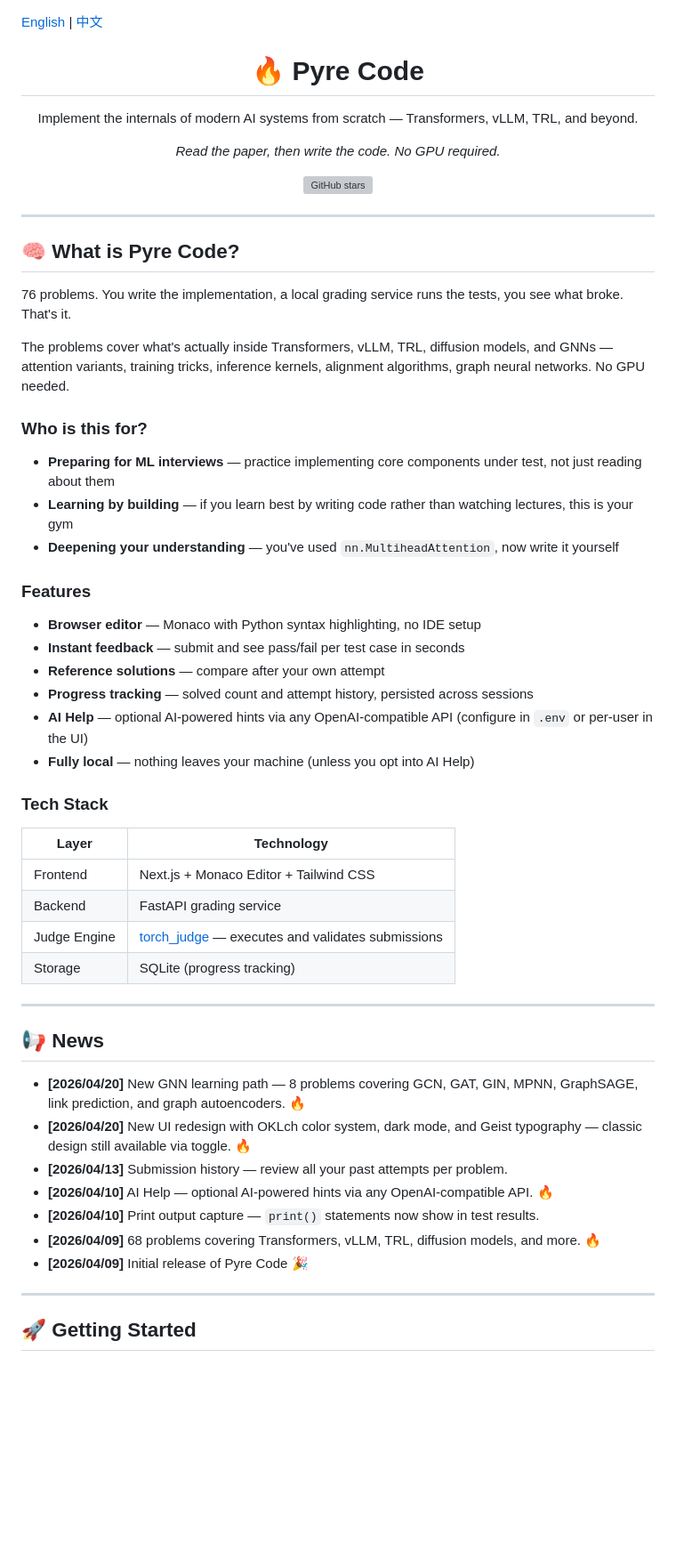
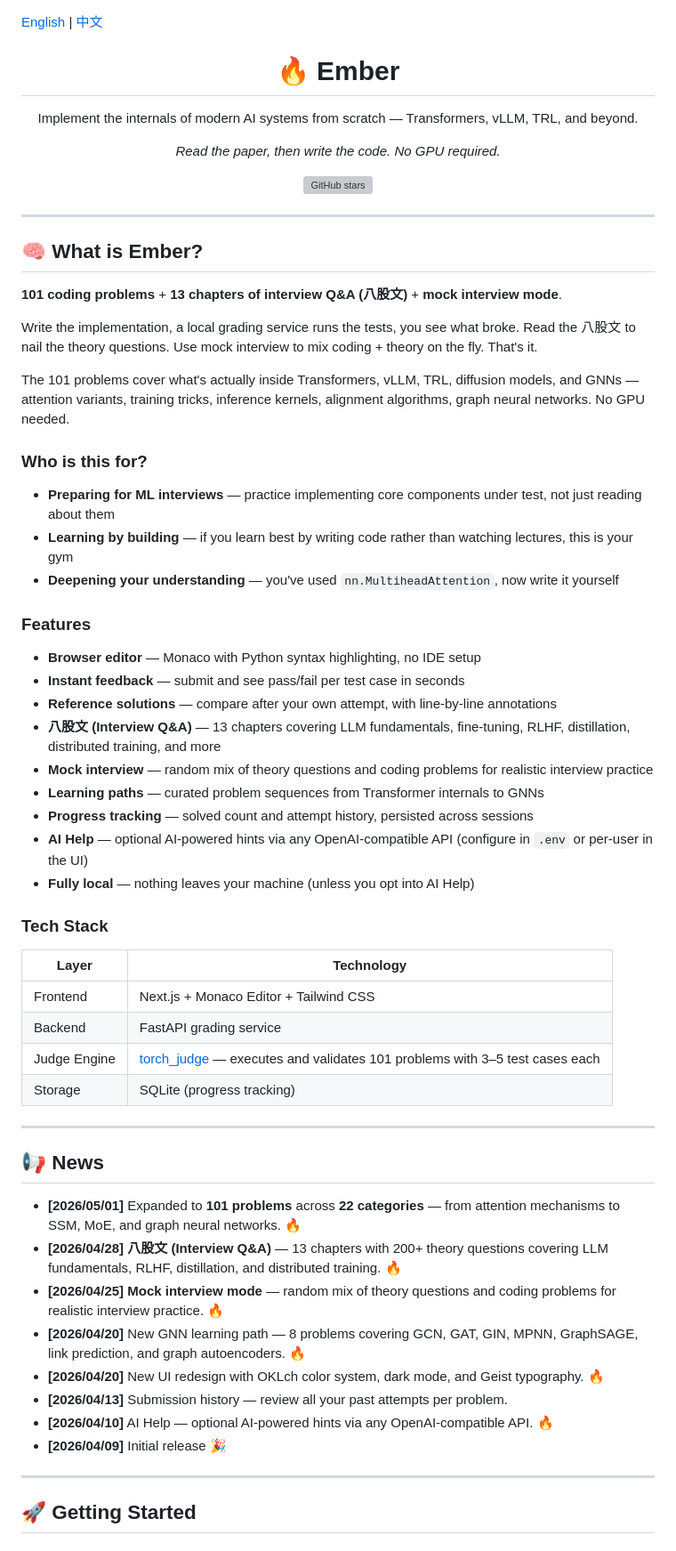
Before and after one commit to BGWH123/Ember, a Markdown page: README.md, the part around one of its changes. Shown at 89% size. Drawn GitHub-style; blank space fills up the shorter version; grey boxes are pictures that could not be loaded.

```diff
--- a/README.md
+++ b/README.md
@@ -1,7 +1,7 @@
 [English](./README.md) | [中文](./README_CN.md)
 
 <p align="center">
-  <h1 align="center">🔥 Pyre Code</h1>
+  <h1 align="center">🔥 Ember</h1>
   <p align="center">
     Implement the internals of modern AI systems from scratch — Transformers, vLLM, TRL, and beyond.
   </p>
@@ -17,11 +17,13 @@
 
 ---
 
-## 🧠 What is Pyre Code?
+## 🧠 What is Ember?
 
-76 problems. You write the implementation, a local grading service runs the tests, you see what broke. That's it.
+**101 coding problems** + **13 chapters of interview Q&A (八股文)** + **mock interview mode**.
 
-The problems cover what's actually inside Transformers, vLLM, TRL, diffusion models, and GNNs — attention variants, training tricks, inference kernels, alignment algorithms, graph neural networks. No GPU needed.
+Write the implementation, a local grading service runs the tests, you see what broke. Read the 八股文 to nail the theory questions. Use mock interview to mix coding + theory on the fly. That's it.
+
+The 101 problems cover what's actually inside Transformers, vLLM, TRL, diffusion models, and GNNs — attention variants, training tricks, inference kernels, alignment algorithms, graph neural networks. No GPU needed.
 
 ### Who is this for?
 
@@ -33,7 +35,10 @@ The problems cover what's actually inside Transformers, vLLM, TRL, diffusion mod
 
 - **Browser editor** — Monaco with Python syntax highlighting, no IDE setup
 - **Instant feedback** — submit and see pass/fail per test case in seconds
-- **Reference solutions** — compare after your own attempt
+- **Reference solutions** — compare after your own attempt, with line-by-line annotations
+- **八股文 (Interview Q&A)** — 13 chapters covering LLM fundamentals, fine-tuning, RLHF, distillation, distributed training, and more
+- **Mock interview** — random mix of theory questions and coding problems for realistic interview practice
+- **Learning paths** — curated problem sequences from Transformer internals to GNNs
 - **Progress tracking** — solved count and attempt history, persisted across sessions
 - **AI Help** — optional AI-powered hints via any OpenAI-compatible API (configure in `.env` or per-user in the UI)
 - **Fully local** — nothing leaves your machine (unless you opt into AI Help)
@@ -44,20 +49,21 @@ The problems cover what's actually inside Transformers, vLLM, TRL, diffusion mod
 | ------------ | ------------------------------------------------------------------------------------ |
 | Frontend     | Next.js + Monaco Editor + Tailwind CSS                                               |
 | Backend      | FastAPI grading service                                                              |
-| Judge Engine | [torch_judge](https://github.com/duoan/TorchCode) — executes and validates submissions |
+| Judge Engine | [torch_judge](https://github.com/duoan/TorchCode) — executes and validates 101 problems with 3–5 test cases each |
 | Storage      | SQLite (progress tracking)                                                           |
 
 ---
 
 ## 📢 News
 
+- **[2026/05/01]** Expanded to **101 problems** across **22 categories** — from attention mechanisms to SSM, MoE, and graph neural networks. 🔥
+- **[2026/04/28]** **八股文 (Interview Q&A)** — 13 chapters with 200+ theory questions covering LLM fundamentals, RLHF, distillation, and distributed training. 🔥
+- **[2026/04/25]** **Mock interview mode** — random mix of theory questions and coding problems for realistic interview practice. 🔥
 - **[2026/04/20]** New GNN learning path — 8 problems covering GCN, GAT, GIN, MPNN, GraphSAGE, link prediction, and graph autoencoders. 🔥
-- **[2026/04/20]** New UI redesign with OKLch color system, dark mode, and Geist typography — classic design still available via toggle. 🔥
+- **[2026/04/20]** New UI redesign with OKLch color system, dark mode, and Geist typography. 🔥
 - **[2026/04/13]** Submission history — review all your past attempts per problem.
 - **[2026/04/10]** AI Help — optional AI-powered hints via any OpenAI-compatible API. 🔥
-- **[2026/04/10]** Print output capture — `print()` statements now show in test results.
-- **[2026/04/09]** 68 problems covering Transformers, vLLM, TRL, diffusion models, and more. 🔥
-- **[2026/04/09]** Initial release of Pyre Code 🎉
+- **[2026/04/09]** Initial release 🎉
 
 ---
 
```
Also changed, not shown: other parts of README.md (+59 -24 lines), README_CN.md (+43 -11 lines).
